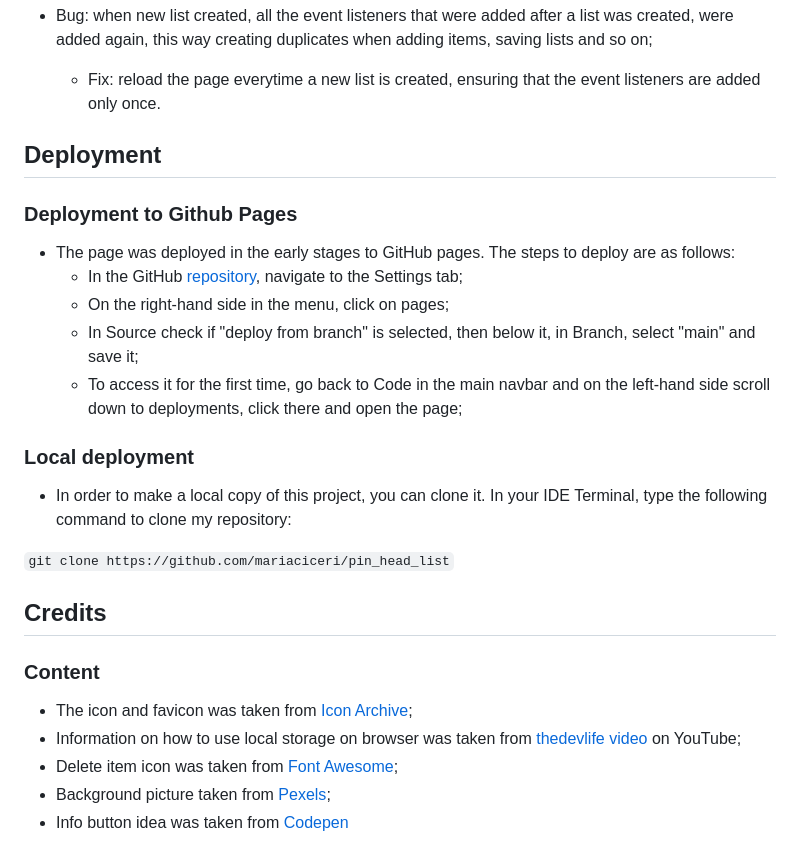
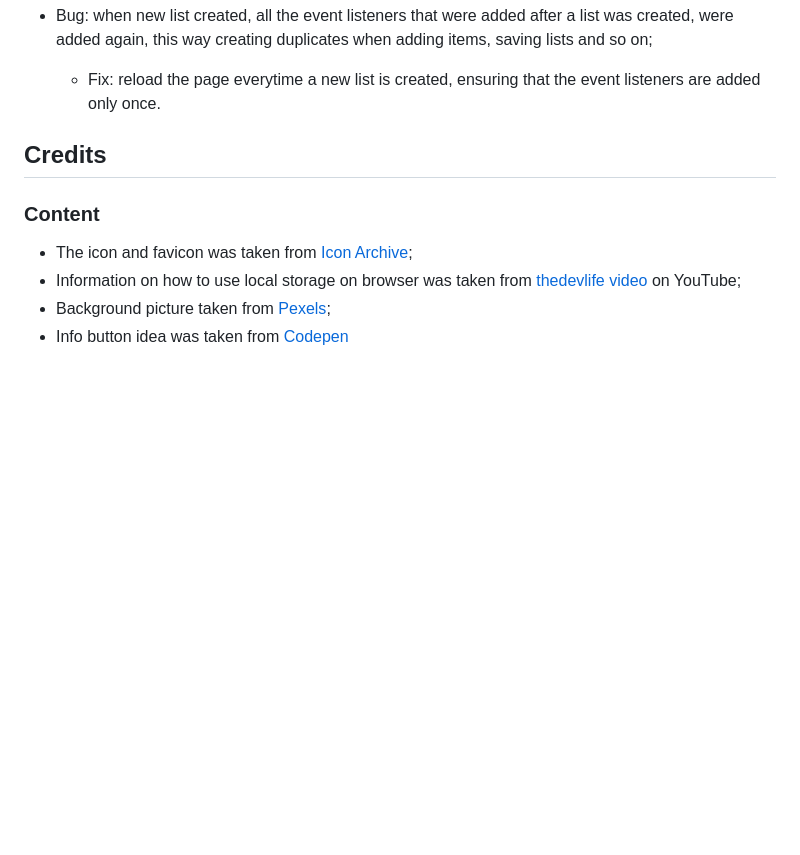
Before and after one commit to mariaciceri/pin_head_list, a Markdown page: README.md, the part around the change printed below. GitHub-like rendering; blank space fills up the shorter version.

```diff
--- a/README.md
+++ b/README.md
@@ -143,27 +171,11 @@ The page is a helper for anyone who wants/needs to remember things they need to
 + Bug: when new list created, all the event listeners that were added after a list was created, were added again, this way creating duplicates when adding items, saving lists and so on;
     + Fix: reload the page everytime a new list is created, ensuring that the event listeners are added only once.
 
-
-## Deployment
-### Deployment to Github Pages
-+ The page was deployed in the early stages to GitHub pages. The steps to deploy are as follows:
-    + In the GitHub [repository](https://github.com/mariaciceri/pin_head_list), navigate to the Settings tab;
-    + On the right-hand side in the menu, click on pages;
-    + In Source check if "deploy from branch" is selected, then below it, in Branch, select "main" and save it;
-    + To access it for the first time, go back to Code in the main navbar and on the left-hand side scroll down to deployments, click there and open the page;
-
-### Local deployment
-+ In order to make a local copy of this project, you can clone it. In your IDE Terminal, type the following command to clone my repository:
-
-`git clone https://github.com/mariaciceri/pin_head_list`
-
-
 ## Credits
 ### Content
 
 + The icon and favicon was taken from [Icon Archive](https://www.iconarchive.com/);
 + Information on how to use local storage on browser was taken from [thedevlife video](https://www.youtube.com/watch?v=xGvhj-f6IgQ&ab_channel=thedevlife) on YouTube;
-+ Delete item icon was taken from [Font Awesome](https://fontawesome.com/);
 + Background picture taken from [Pexels](https://www.pexels.com/);
 + Info button idea was taken from [Codepen](https://codepen.io/EasyBoarder/pen/LZzzjy)
 
```
Also changed, not shown: other parts of README.md (+28 -0 lines).
